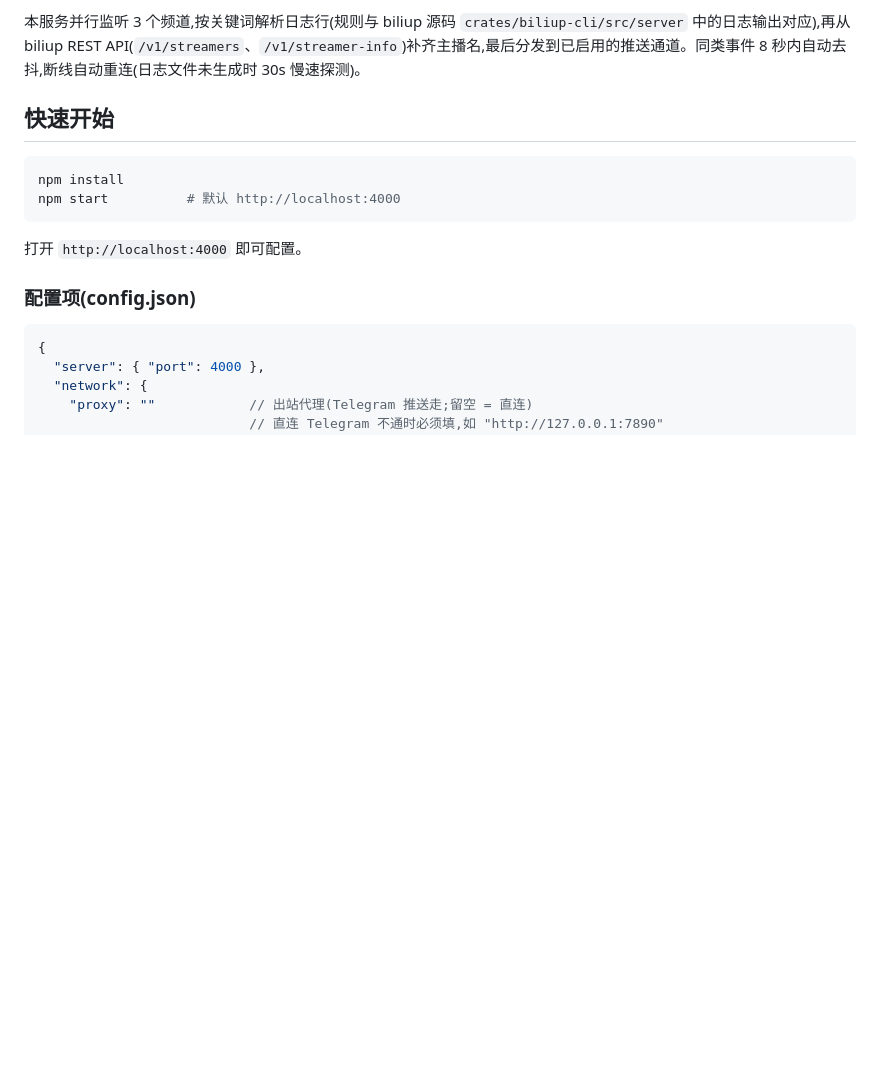
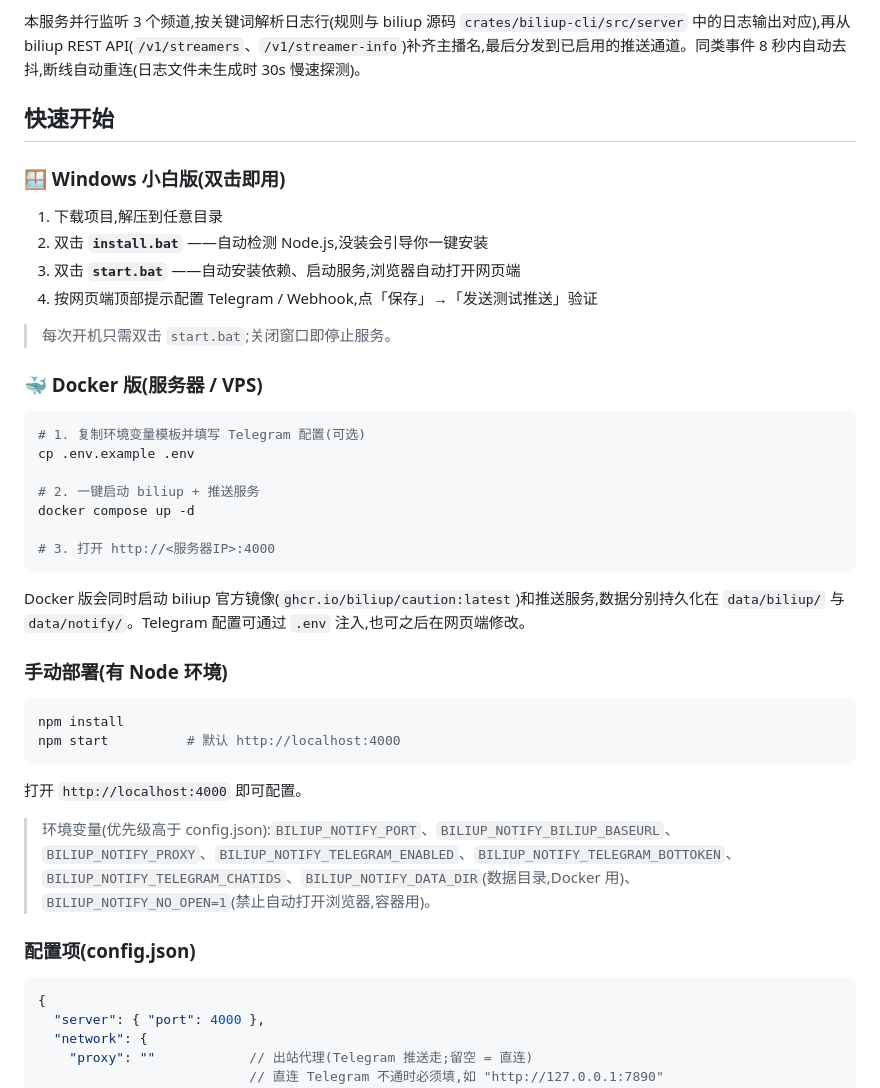
Before and after one commit to Aluneu/biliup-notify, a Markdown page: README.md, the part around the change. GitHub-like rendering; blank space fills up the shorter version.

````diff
--- a/README.md
+++ b/README.md
@@ -20,12 +20,39 @@ biliup 后端(`:19159`)通过 `GET /v1/ws/logs?file=<频道>` WebSocket 逐行
 
 ## 快速开始
 
+### 🪟 Windows 小白版(双击即用)
+
+1. 下载项目,解压到任意目录
+2. 双击 **`install.bat`** ——自动检测 Node.js,没装会引导你一键安装
+3. 双击 **`start.bat`** ——自动安装依赖、启动服务,浏览器自动打开网页端
+4. 按网页端顶部提示配置 Telegram / Webhook,点「保存」→「发送测试推送」验证
+
+> 每次开机只需双击 `start.bat`;关闭窗口即停止服务。
+
+### 🐳 Docker 版(服务器 / VPS)
+
+```bash
+# 1. 复制环境变量模板并填写 Telegram 配置(可选)
+cp .env.example .env
+
+# 2. 一键启动 biliup + 推送服务
+docker compose up -d
+
+# 3. 打开 http://<服务器IP>:4000
+```
+
+Docker 版会同时启动 biliup 官方镜像(`ghcr.io/biliup/caution:latest`)和推送服务,数据分别持久化在 `data/biliup/` 与 `data/notify/`。Telegram 配置可通过 `.env` 注入,也可之后在网页端修改。
+
+### 手动部署(有 Node 环境)
+
 ```bash
 npm install
 npm start          # 默认 http://localhost:4000
 ```
 
 打开 `http://localhost:4000` 即可配置。
+
+> 环境变量(优先级高于 config.json):`BILIUP_NOTIFY_PORT`、`BILIUP_NOTIFY_BILIUP_BASEURL`、`BILIUP_NOTIFY_PROXY`、`BILIUP_NOTIFY_TELEGRAM_ENABLED`、`BILIUP_NOTIFY_TELEGRAM_BOTTOKEN`、`BILIUP_NOTIFY_TELEGRAM_CHATIDS`、`BILIUP_NOTIFY_DATA_DIR`(数据目录,Docker 用)、`BILIUP_NOTIFY_NO_OPEN=1`(禁止自动打开浏览器,容器用)。
 
 ### 配置项(config.json)
 
````
